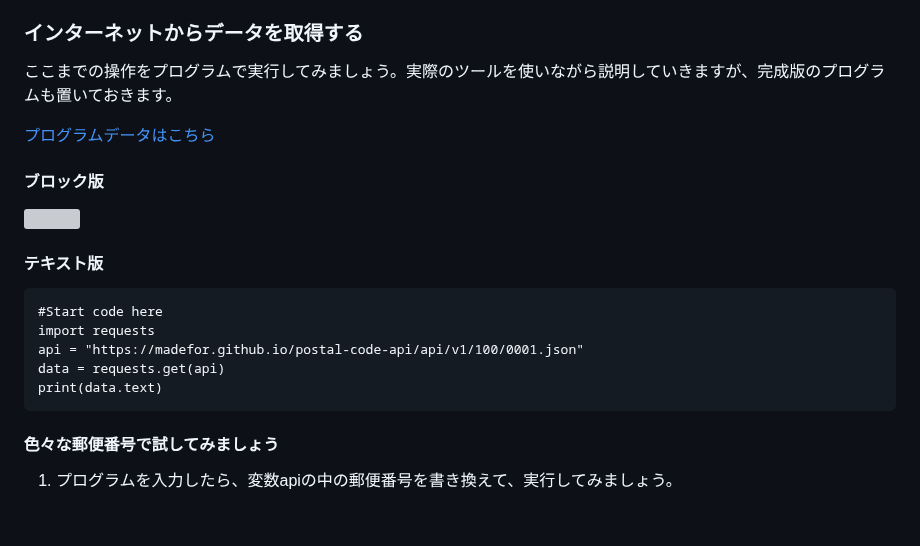
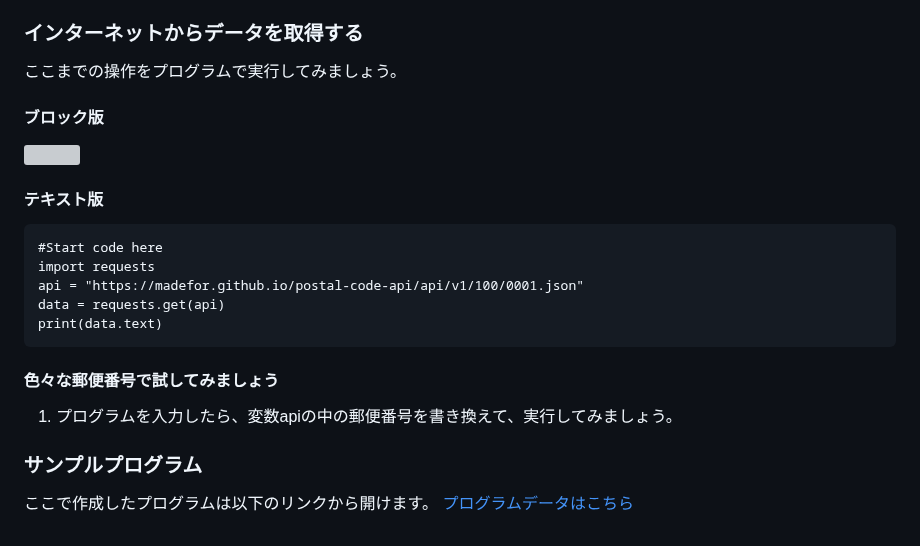
Before and after one commit to kwaka1208/zenn, a Markdown page: books/python-with-webapi/02_postal-api.md, the part around the change. Rendered like a GitHub page; grey boxes are pictures that could not be loaded.

````diff
--- a/books/python-with-webapi/02_postal-api.md
+++ b/books/python-with-webapi/02_postal-api.md
@@ -31,14 +31,10 @@ https://madefor.github.io/postal-code-api/api/v1/123/4567.json
 このURLにアクセスすると、[郵便番号APIのページ](https://madefor.github.io/postal-code-api/)で試したものと同じデータが表示されます（こちらは1行になります）。
 
 ### インターネットからデータを取得する
-ここまでの操作をプログラムで実行してみましょう。実際のツールを使いながら説明していきますが、完成版のプログラムも置いておきます。
-
-[プログラムデータはこちら](https://app.edublocks.org/project/C07T9nfaVWeZkZj3D6DF7vZPGlM2/I1o7HSHZyY22T7gHuXkD
-)
+ここまでの操作をプログラムで実行してみましょう。
 
 #### ブロック版
 ![](/images/python/webapi/01.png)
-
 
 #### テキスト版
 ```python!
@@ -48,6 +44,10 @@ api = "https://madefor.github.io/postal-code-api/api/v1/100/0001.json"
 data = requests.get(api)
 print(data.text)
 ```
-
 #### 色々な郵便番号で試してみましょう
 1. プログラムを入力したら、変数apiの中の郵便番号を書き換えて、実行してみましょう。
+
+### サンプルプログラム
+ここで作成したプログラムは以下のリンクから開けます。
+[プログラムデータはこちら](https://app.edublocks.org/project/C07T9nfaVWeZkZj3D6DF7vZPGlM2/I1o7HSHZyY22T7gHuXkD
+)
````
Also changed, not shown: books/python-with-webapi/04_get-from-json.md (+7 -6 lines), images/python/webapi/04.png, images/python/webapi/05.png.
